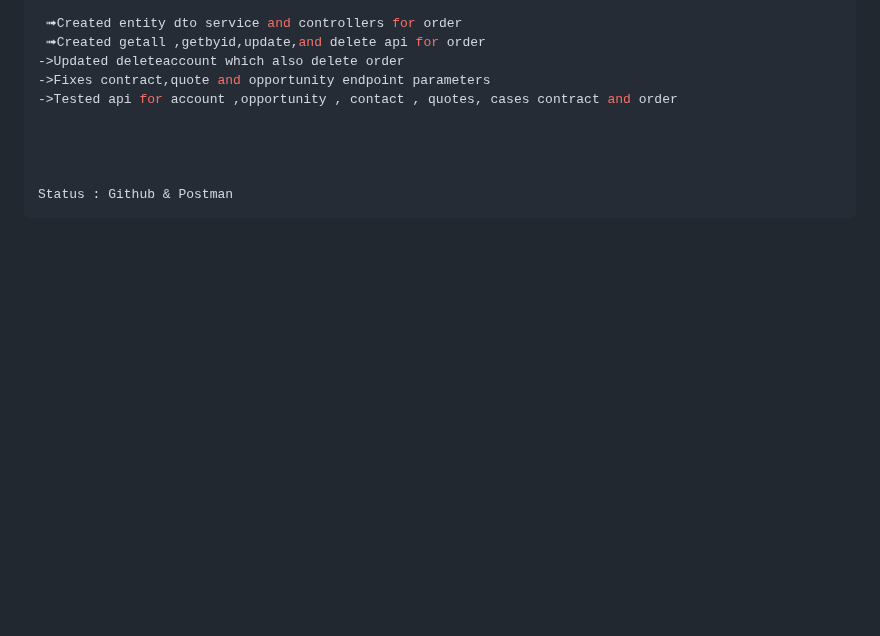
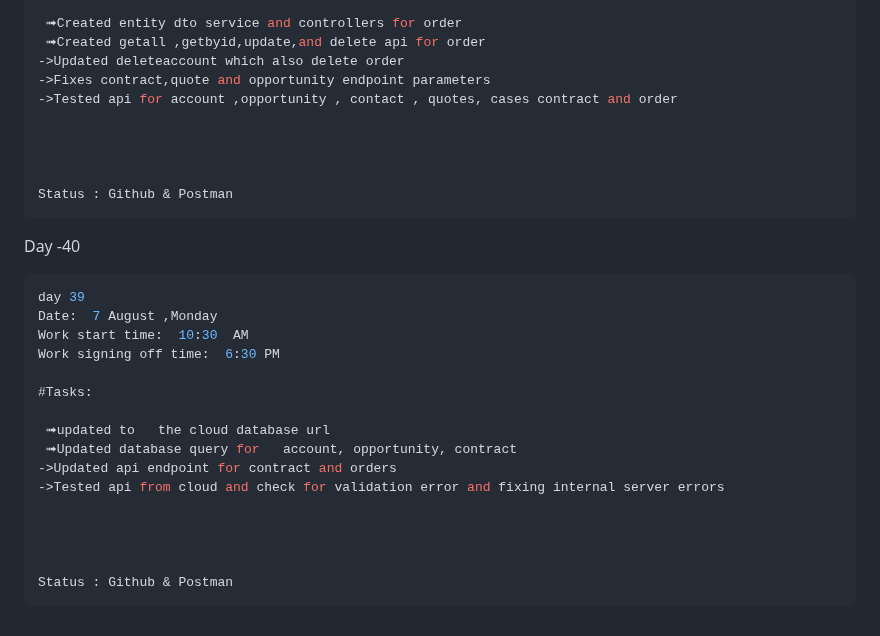
Before and after one commit to krishbale/Chat-Apps-Encryption-Webhooks, a Markdown page: log.md, the part around the change. GitHub-like rendering; blank space fills up the shorter version.

````diff
--- a/log.md
+++ b/log.md
@@ -534,3 +534,22 @@ Work signing off time:  6:00 PM
 
 Status : Github & Postman
 ```
+Day -40
+```ts
+day 39
+Date:  7 August ,Monday
+Work start time:  10:30  AM
+Work signing off time:  6:30 PM
+
+#Tasks:
+
+ ➟updated to   the cloud database url
+ ➟Updated database query for   account, opportunity, contract
+->Updated api endpoint for contract and orders
+->Tested api from cloud and check for validation error and fixing internal server errors
+
+
+
+
+Status : Github & Postman
+```
````
